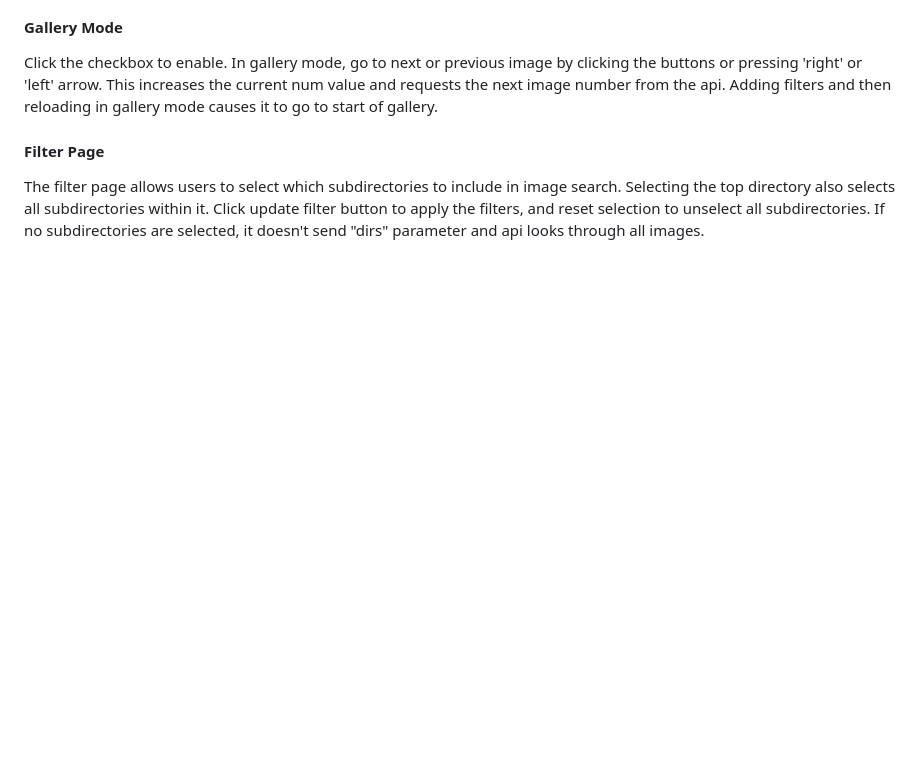
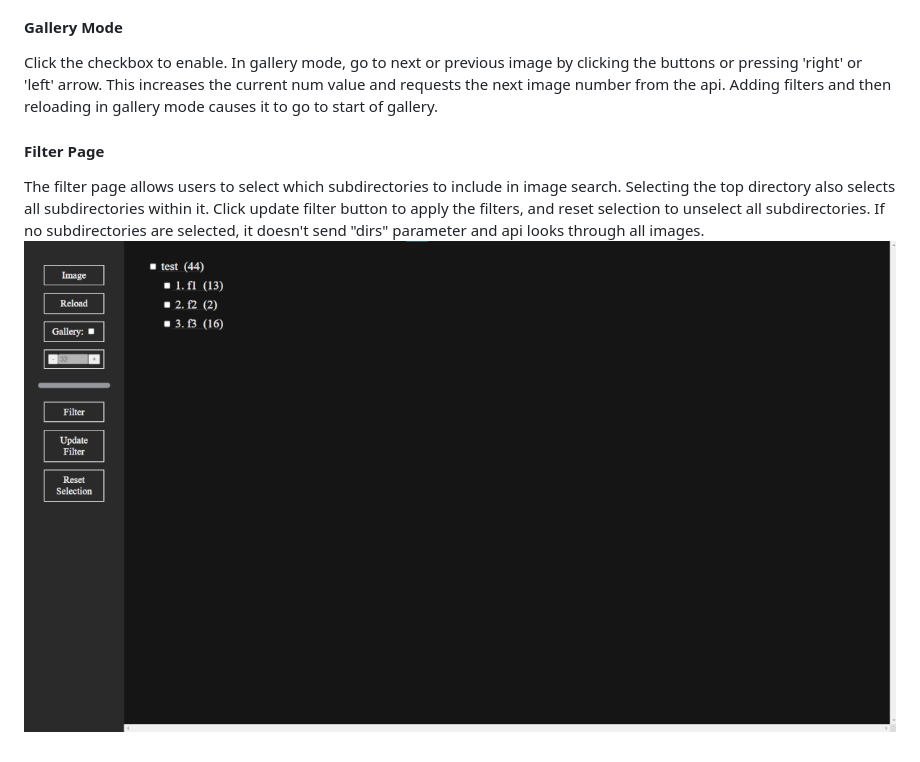
Before and after one commit to Subat-Ahsan/Gallery_Randomize_API, a Markdown page: README.md, the part around the change. Rendered like a GitHub page; blank space fills up the shorter version.

```diff
--- a/README.md
+++ b/README.md
@@ -89,3 +89,4 @@ Click the checkbox to enable. In gallery mode, go to next or previous image by c
 
 #### Filter Page
 The filter page allows users to select which subdirectories to include in image search. Selecting the top directory also selects all subdirectories within it. Click update filter button to apply the filters, and reset selection to unselect all subdirectories. If no subdirectories are selected, it doesn't send "dirs" parameter and api looks through all images.
+![Screenshot 1](screenshots/s2.png)
```
